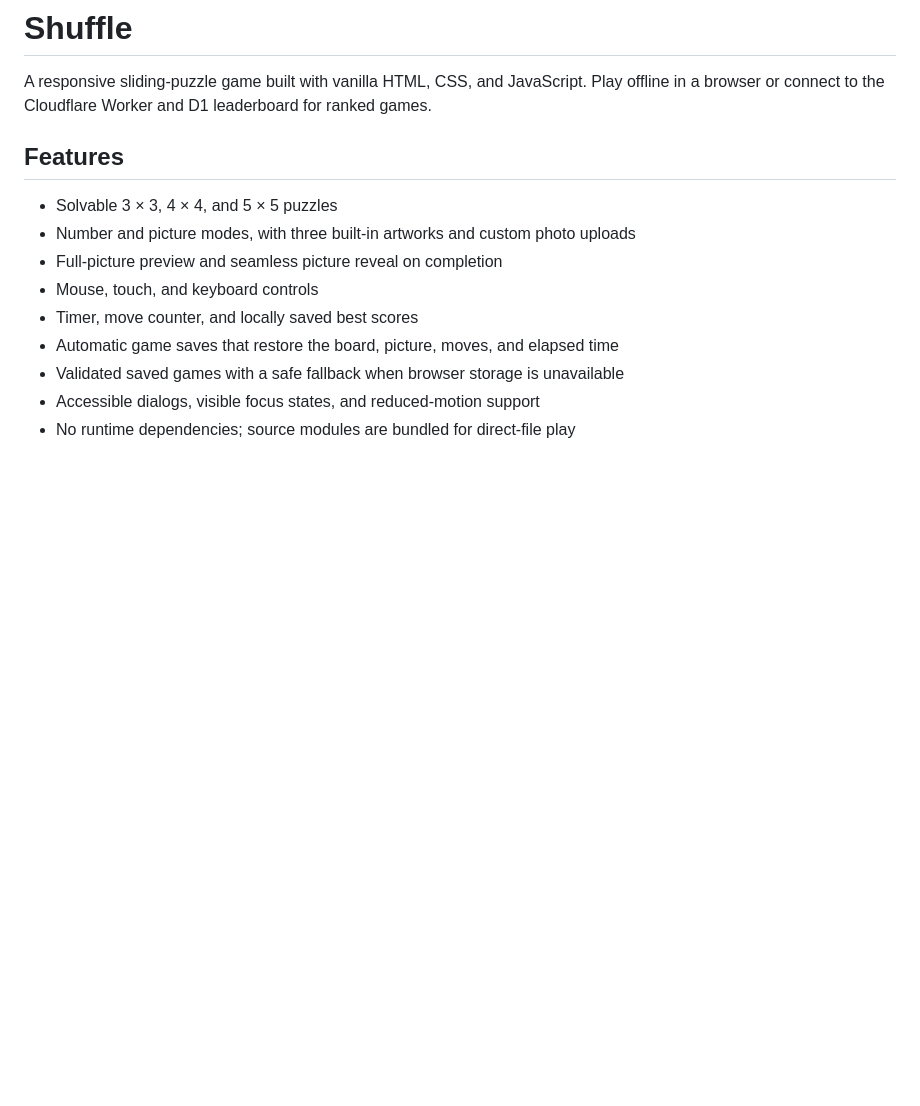
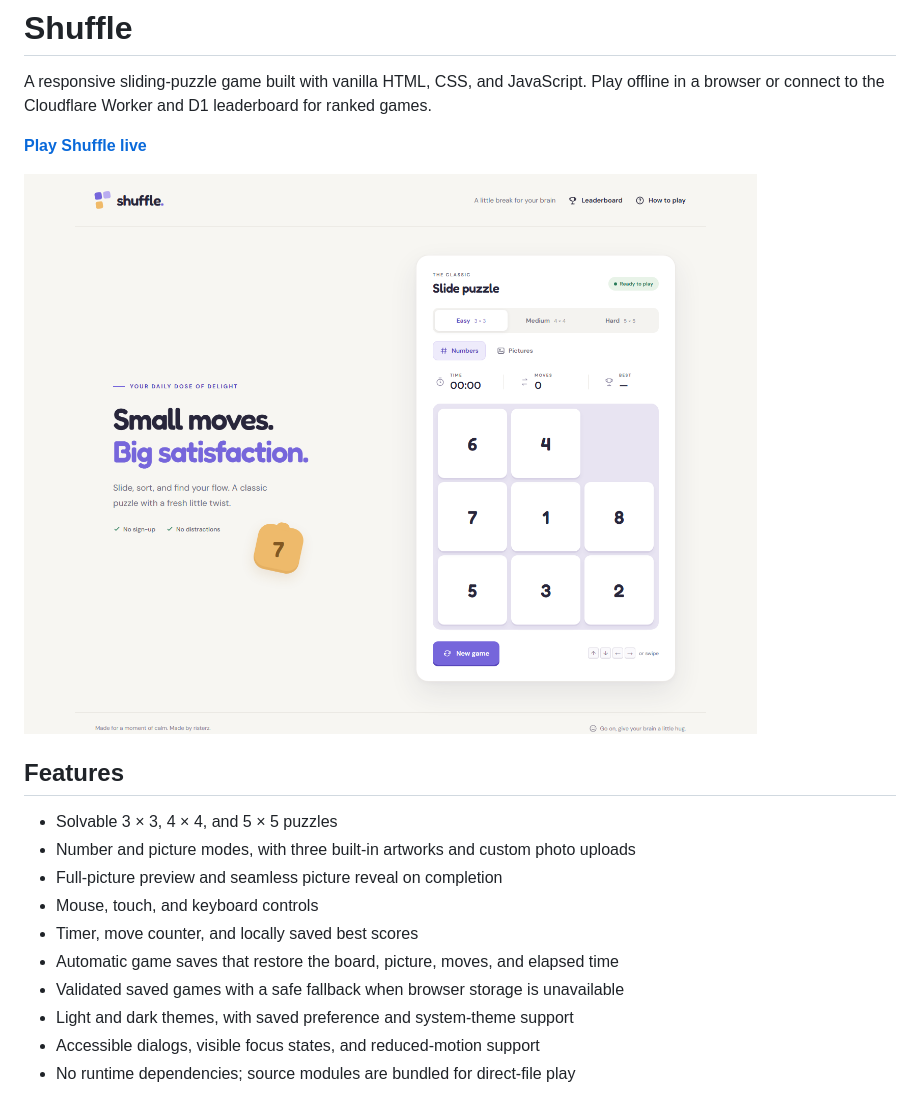
Before and after one commit to risterz/shuffle-puzzle, a Markdown page: README.md, the part around the change. Drawn GitHub-style; pictures changed too: assets/shuffle-preview.png (added); blank space fills up the shorter version.

Commit message:
Add dark mode with saved theme preference

```diff
--- a/README.md
+++ b/README.md
@@ -1,6 +1,10 @@
 # Shuffle
 
 A responsive sliding-puzzle game built with vanilla HTML, CSS, and JavaScript. Play offline in a browser or connect to the Cloudflare Worker and D1 leaderboard for ranked games.
+
+**[Play Shuffle live](https://shuffle-puzzle.harisharraz02.workers.dev/)**
+
+![Shuffle sliding-puzzle game](assets/shuffle-preview.png)
 
 ## Features
 
@@ -11,6 +15,7 @@ A responsive sliding-puzzle game built with vanilla HTML, CSS, and JavaScript. P
 - Timer, move counter, and locally saved best scores
 - Automatic game saves that restore the board, picture, moves, and elapsed time
 - Validated saved games with a safe fallback when browser storage is unavailable
+- Light and dark themes, with saved preference and system-theme support
 - Accessible dialogs, visible focus states, and reduced-motion support
 - No runtime dependencies; source modules are bundled for direct-file play
 
```
Also changed, not shown: 4 other files.
